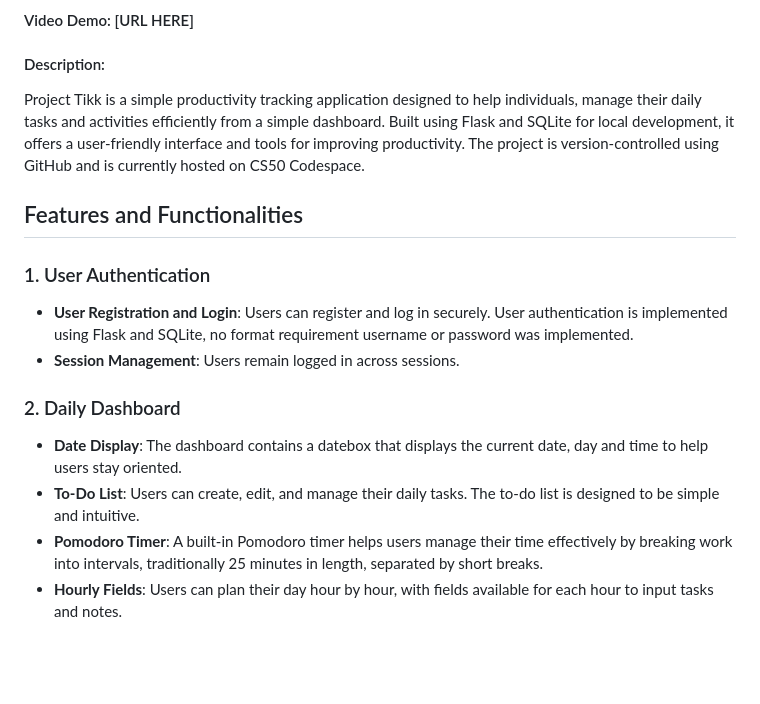
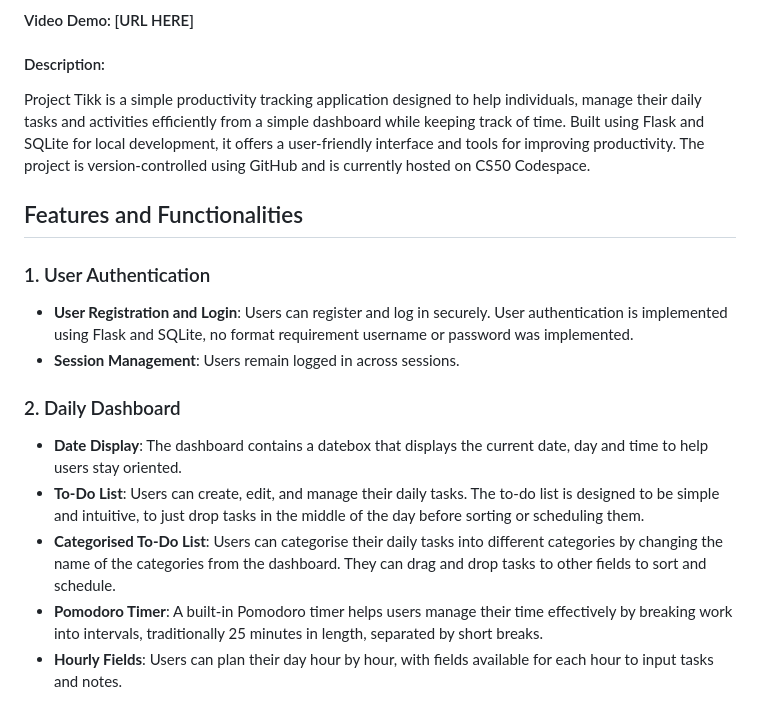
Before and after one commit to xeena26/ProjectTikk, a Markdown page: README.md, the part around the change. Rendered like a GitHub page; blank space fills up the shorter version.

Commit message:
Thu, Jan 23, 2025, 12:58 AM +11:00

```diff
--- a/README.md
+++ b/README.md
@@ -3,7 +3,7 @@
 #### Video Demo: [URL HERE]
 #### Description:
 
-Project Tikk is a simple productivity tracking application designed to help individuals, manage their daily tasks and activities efficiently from a simple dashboard. Built using Flask and SQLite for local development, it offers a user-friendly interface and tools for improving productivity. The project is version-controlled using GitHub and is currently hosted on CS50 Codespace.
+Project Tikk is a simple productivity tracking application designed to help individuals, manage their daily tasks and activities efficiently from a simple dashboard while keeping track of time. Built using Flask and SQLite for local development, it offers a user-friendly interface and tools for improving productivity. The project is version-controlled using GitHub and is currently hosted on CS50 Codespace.
 
 ## Features and Functionalities
 
@@ -13,7 +13,8 @@ Project Tikk is a simple productivity tracking application designed to help indi
 
 ### 2. Daily Dashboard
 - **Date Display**: The dashboard contains a datebox that displays the current date, day and time to help users stay oriented.
-- **To-Do List**: Users can create, edit, and manage their daily tasks. The to-do list is designed to be simple and intuitive.
+- **To-Do List**: Users can create, edit, and manage their daily tasks. The to-do list is designed to be simple and intuitive, to just drop tasks in the middle of the day before sorting or scheduling them.
+- **Categorised To-Do List**: Users can categorise their daily tasks into different categories by changing the name of the categories from the dashboard. They can drag and drop tasks to other fields to sort and schedule.
 - **Pomodoro Timer**: A built-in Pomodoro timer helps users manage their time effectively by breaking work into intervals, traditionally 25 minutes in length, separated by short breaks.
 - **Hourly Fields**: Users can plan their day hour by hour, with fields available for each hour to input tasks and notes.
 
```
